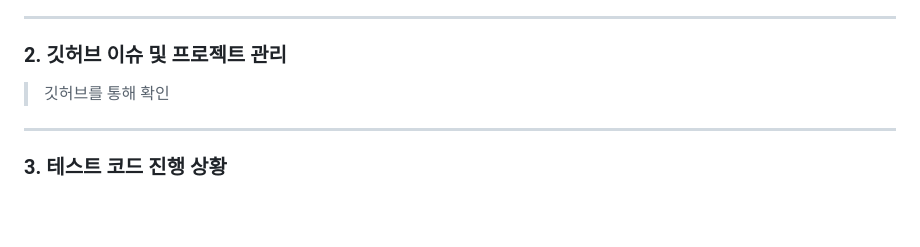
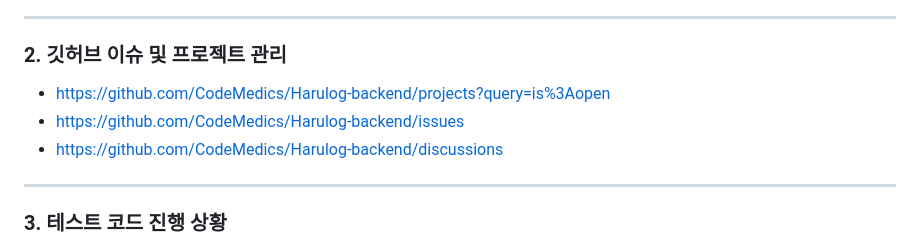
Before and after one commit to CodeMedics/-dailylog-backend, a Markdown page: README.MD, the part around the change. Rendered like a GitHub page; blank space fills up the shorter version.

```diff
--- a/README.MD
+++ b/README.MD
@@ -27,8 +27,9 @@
 ---
 ### 2. 깃허브 이슈 및 프로젝트 관리
 
-> 깃허브를 통해 확인
-
+* https://github.com/CodeMedics/Harulog-backend/projects?query=is%3Aopen
+* https://github.com/CodeMedics/Harulog-backend/issues
+* https://github.com/CodeMedics/Harulog-backend/discussions
 ---
 
 ### 3. 테스트 코드 진행 상황
```
